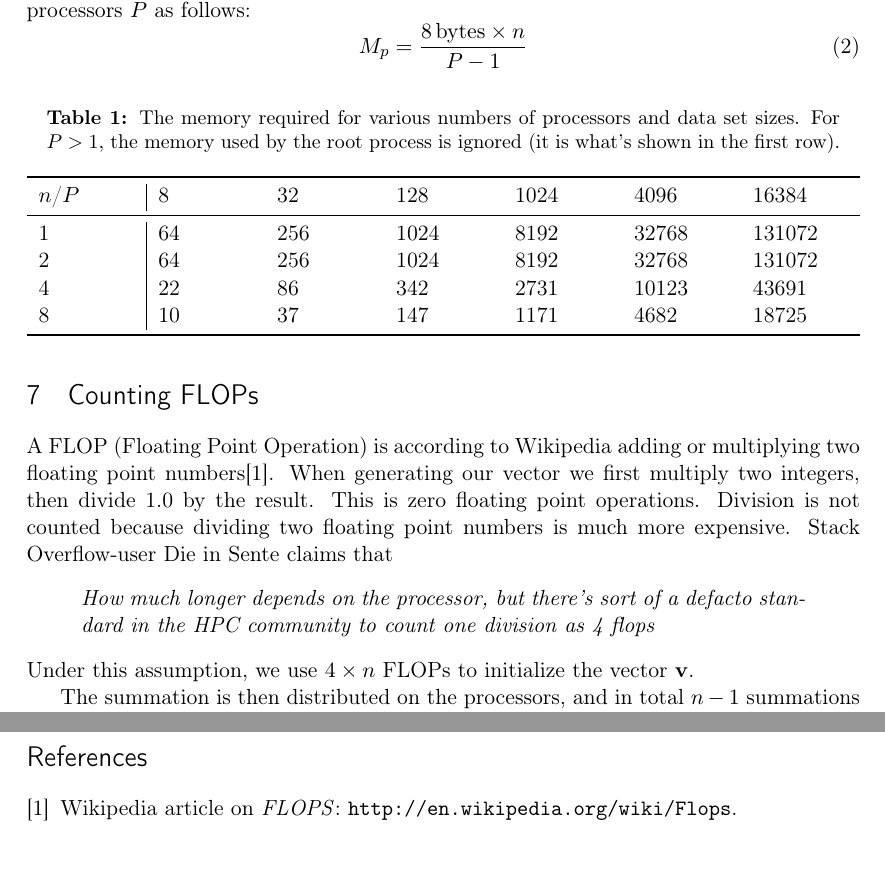
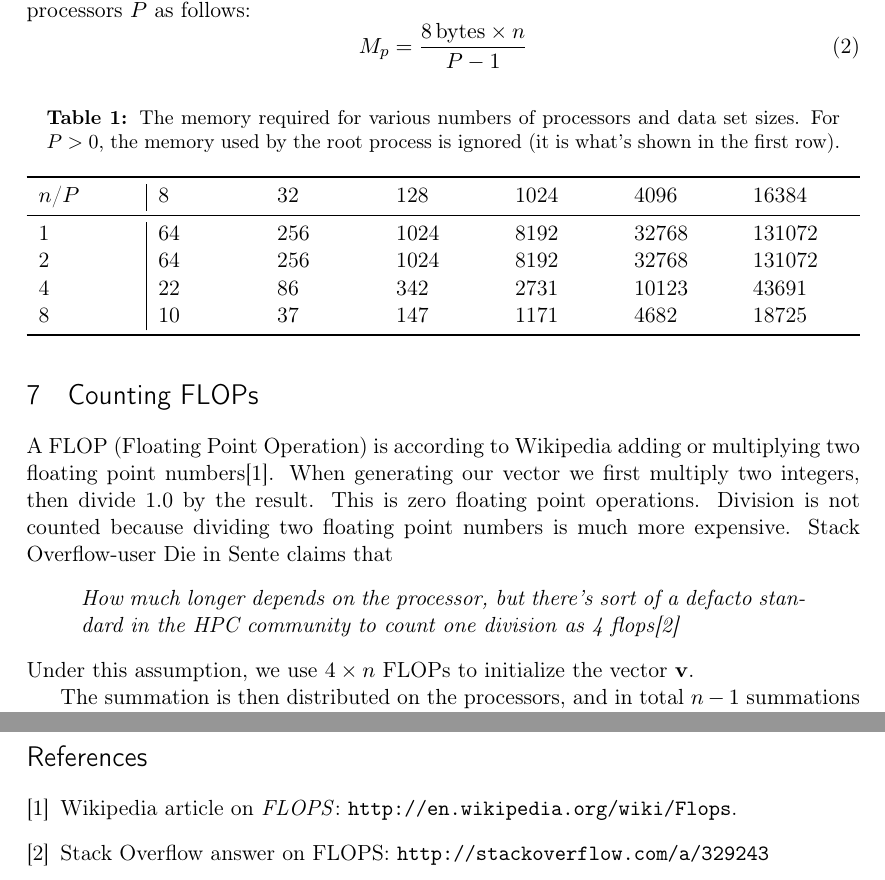
Before and after one commit to einar90/tma4280_gruppe, a LaTeX document (ex4/report/report.tex): two parts of pages 4 and 5 of 5, joined at a grey line, cut so that both start at the same text. Compiled offline with pdfLaTeX.

```diff
--- a/report/report.tex
+++ b/ex4/report/report.tex
@@ -90,7 +90,7 @@
 
 \begin{table}[H]
   \centering
-  \caption{The memory required for various numbers of processors and data set sizes. For $P>1$, the memory used by the root process is ignored (it is what's shown in the first row).}
+  \caption{The memory required for various numbers of processors and data set sizes. For $P>0$, the memory used by the root process is ignored (it is what's shown in the first row).}
   \label{tab:memoryreq}
   \begin{tabularx}{1.0\textwidth}{X|XXXXXX}
     \toprule
@@ -110,7 +110,7 @@
 A FLOP (Floating Point Operation) is according to Wikipedia adding or multiplying two floating point numbers\cite{wikiflops}. When generating our vector we first multiply two integers, then divide 1.0 by the result. This is zero floating point operations.
 Division is not counted because dividing two floating point numbers is much more expensive. Stack Overflow-user Die in Sente claims that
 \begin{quote}
-{\em How much longer depends on the processor, but there's sort of a defacto standard in the HPC community to count one division as 4 flops}
+{\em How much longer depends on the processor, but there's sort of a defacto standard in the HPC community to count one division as 4 flops\cite{stackflops}}
 \end{quote}
 Under this assumption, we use $4 \times n$ FLOPs to initialize the vector $\mathbf{v}$.
 
@@ -134,6 +134,7 @@
 
 \begin{thebibliography}{1}
   \bibitem{wikiflops} Wikipedia article on \emph{FLOPS}: \url{http://en.wikipedia.org/wiki/Flops}.
+  \bibitem{stackflops} Stack Overflow answer on FLOPS: \url{http://stackoverflow.com/a/329243}
 \end{thebibliography}
 
 \end{document}
```
Also changed, not shown: code/_debug/makerun.sh (deleted), ex4/code/CMakeLists.txt (renamed from code/CMakeLists.txt), ex4/code/analysis.m (renamed from code/analysis.m), ex4/code/common/CMakeLists.txt (renamed from code/common/CMakeLists.txt), ex4/code/common/blaslapack.h (renamed from code/common/blaslapack.h), ex4/code/common/common.c (renamed from code/common/common.c), ex4/code/common/common.h (renamed from code/common/common.h), ex4/code/ex4.c (renamed from code/ex4.c), ex4/code/timing.sh (renamed from code/timing.sh), ex4/report/graphics/error.eps (renamed from report/graphics/error.eps), ex4/report/graphics/runtime.eps (renamed from report/graphics/runtime.eps), ex4/report/preamble/preamble-addon-listings.tex (renamed from report/preamble/preamble-addon-listings.tex), ex4/report/preamble/preamble.tex (renamed from report/preamble/preamble.tex), 10 other files.
